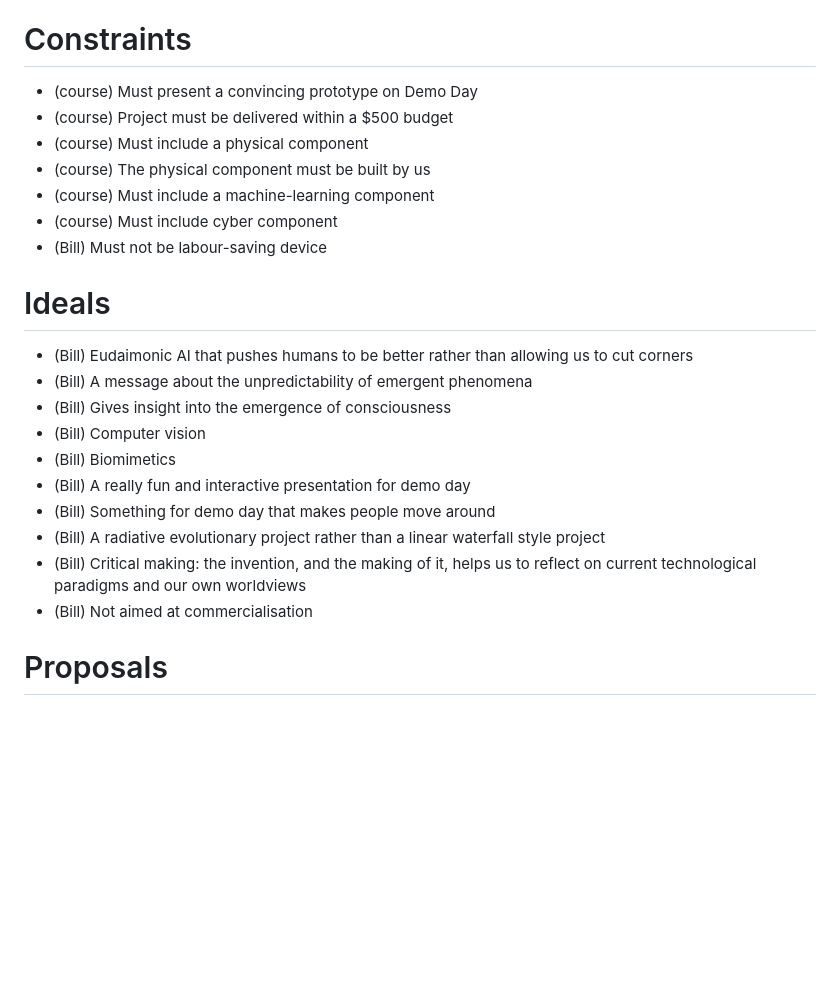
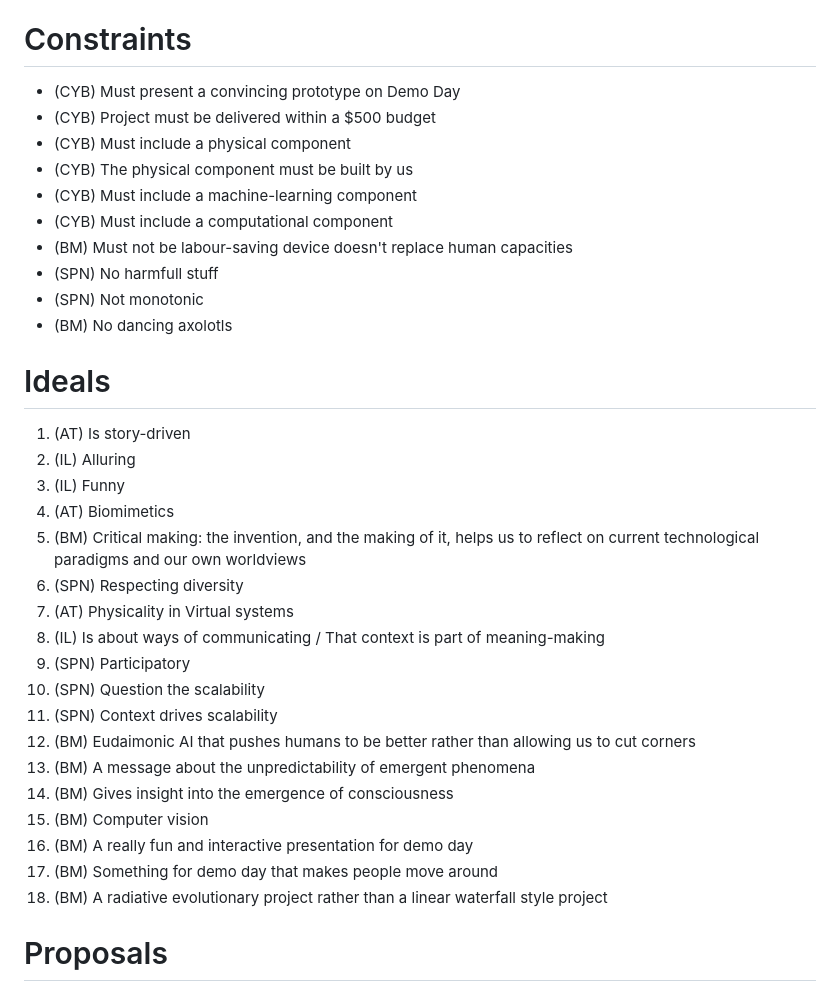
Before and after one commit to bill-mca/SIBAnetics, a Markdown page: Group_Build_Design_Criteria.md, the part around the change. GitHub-like rendering; blank space fills up the shorter version.

Commit message:
Updated the constraints and ideals to incorporate the notes that we took at our meeting on 2024-07-06.

```diff
--- a/Group_Build_Design_Criteria.md
+++ b/Group_Build_Design_Criteria.md
@@ -10,25 +10,36 @@ The Proposals section contains specific ideas for what could be built. The Const
 <!--
 I can't find the official marking criteria anywhere! It'd be good to write up the course constraints directly from the official marking criteria. For now I've just written what I could remember.
 -->
- - (course) Must present a convincing prototype on Demo Day
- - (course) Project must be delivered within a $500 budget
- - (course) Must include a physical component
- - (course) The physical component must be built by us
- - (course) Must include a machine-learning component
- - (course) Must include cyber component
- - (Bill) Must not be labour-saving device
+ - (CYB) Must present a convincing prototype on Demo Day
+ - (CYB) Project must be delivered within a $500 budget
+ - (CYB) Must include a physical component
+ - (CYB) The physical component must be built by us
+ - (CYB) Must include a machine-learning component
+ - (CYB) Must include a computational component
+ - (BM) Must not be labour-saving device doesn't replace human capacities
+ - (SPN) No harmfull stuff
+ - (SPN) Not monotonic
+ - (BM) No dancing axolotls
 
 # Ideals
- - (Bill) Eudaimonic AI that pushes humans to be better rather than allowing us to cut corners
- - (Bill) A message about the unpredictability of emergent phenomena
- - (Bill) Gives insight into the emergence of consciousness
- - (Bill) Computer vision
- - (Bill) Biomimetics
- - (Bill) A really fun and interactive presentation for demo day
- - (Bill) Something for demo day that makes people move around
- - (Bill) A radiative evolutionary project rather than a linear waterfall style project
- - (Bill) Critical making: the invention, and the making of it, helps us to reflect on current technological paradigms and our own worldviews
- - (Bill) Not aimed at commercialisation
+ 1. (AT) Is story-driven
+ 2. (IL) Alluring
+ 3. (IL) Funny
+ 4. (AT) Biomimetics
+ 5. (BM) Critical making: the invention, and the making of it, helps us to reflect on current technological paradigms and our own worldviews
+ 6. (SPN) Respecting diversity
+ 7. (AT) Physicality in Virtual systems
+ 8. (IL) Is about ways of communicating / That context is part of meaning-making
+ 9. (SPN) Participatory
+ 10. (SPN) Question the scalability
+ 11. (SPN) Context drives scalability
+ 12. (BM) Eudaimonic AI that pushes humans to be better rather than allowing us to cut corners
+ 13. (BM) A message about the unpredictability of emergent phenomena
+ 14. (BM) Gives insight into the emergence of consciousness
+ 15. (BM) Computer vision
+ 16. (BM) A really fun and interactive presentation for demo day
+ 17. (BM) Something for demo day that makes people move around
+ 18. (BM) A radiative evolutionary project rather than a linear waterfall style project
 
 # Proposals
 
```
